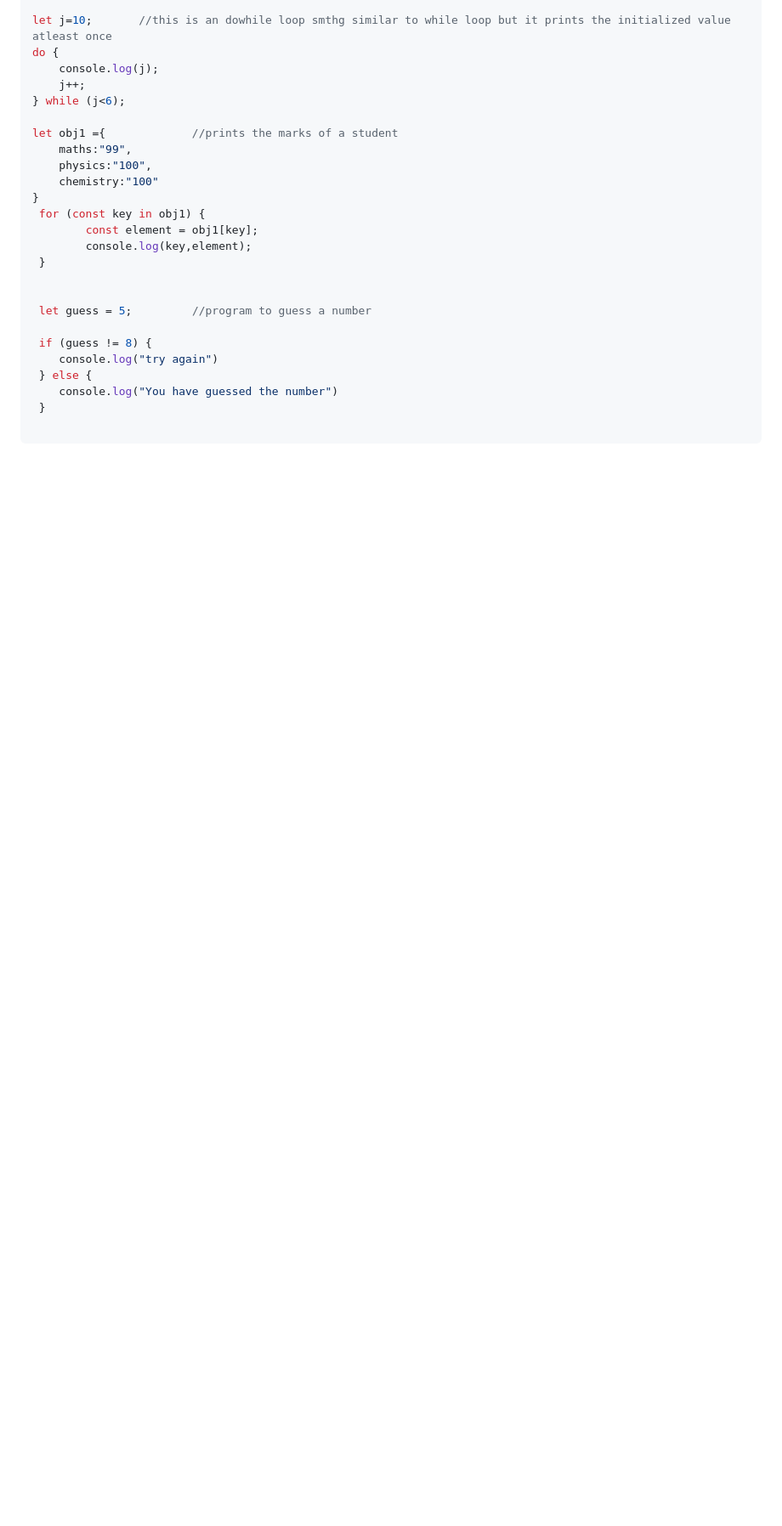
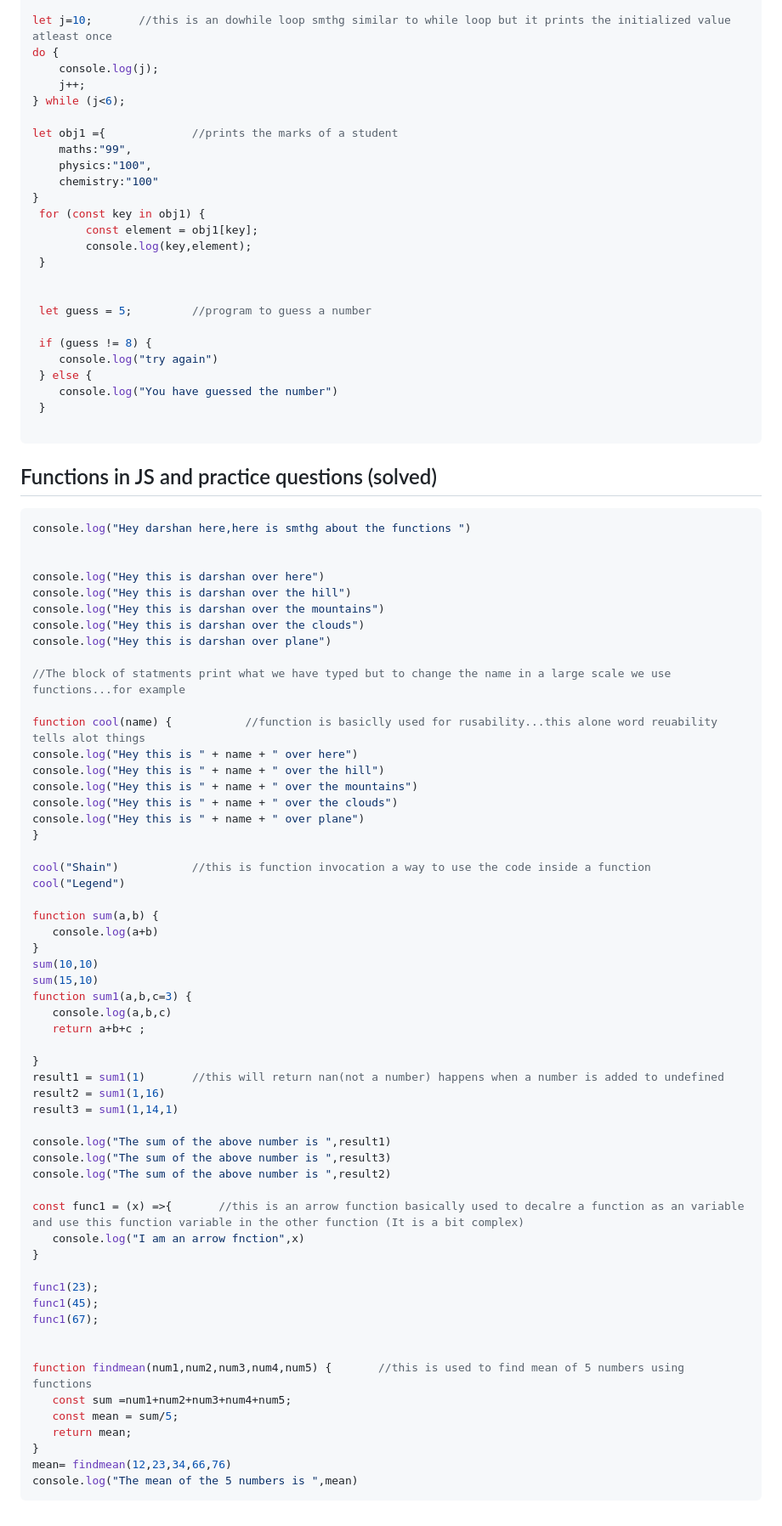
Before and after one commit to Shainworks/Webworks, a Markdown page: Javascript Notes/Notes.md, the part around the change. Shown at 85% size. GitHub-like rendering; blank space fills up the shorter version.

Commit message:
Notes updated

````diff
--- a/Javascript Notes/Notes.md
+++ b/Javascript Notes/Notes.md
@@ -223,3 +223,62 @@ let obj1 ={             //prints the marks of a student
  }
 
  ```
+ ## Functions in JS and practice questions (solved)
+ ```js
+ console.log("Hey darshan here,here is smthg about the functions ")
+
+
+console.log("Hey this is darshan over here")
+console.log("Hey this is darshan over the hill")
+console.log("Hey this is darshan over the mountains")
+console.log("Hey this is darshan over the clouds")
+console.log("Hey this is darshan over plane")
+
+//The block of statments print what we have typed but to change the name in a large scale we use functions...for example
+
+function cool(name) {           //function is basiclly used for rusability...this alone word reuability tells alot things
+console.log("Hey this is " + name + " over here")
+console.log("Hey this is " + name + " over the hill")
+console.log("Hey this is " + name + " over the mountains")
+console.log("Hey this is " + name + " over the clouds")
+console.log("Hey this is " + name + " over plane")
+}
+
+cool("Shain")           //this is function invocation a way to use the code inside a function
+cool("Legend")
+
+function sum(a,b) {
+    console.log(a+b)
+}
+sum(10,10)
+sum(15,10)
+function sum1(a,b,c=3) {
+    console.log(a,b,c)
+    return a+b+c ;
+
+}
+result1 = sum1(1)       //this will return nan(not a number) happens when a number is added to undefined
+result2 = sum1(1,16)
+result3 = sum1(1,14,1)
+
+console.log("The sum of the above number is ",result1)
+console.log("The sum of the above number is ",result3)
+console.log("The sum of the above number is ",result2)
+
+const func1 = (x) =>{       //this is an arrow function basically used to decalre a function as an variable and use this function variable in the other function (It is a bit complex)
+    console.log("I am an arrow fnction",x)
+}
+
+func1(23);
+func1(45);
+func1(67);
+
+
+function findmean(num1,num2,num3,num4,num5) {       //this is used to find mean of 5 numbers using functions
+    const sum =num1+num2+num3+num4+num5;
+    const mean = sum/5;
+    return mean;
+}
+mean= findmean(12,23,34,66,76)
+console.log("The mean of the 5 numbers is ",mean)
+```
````
